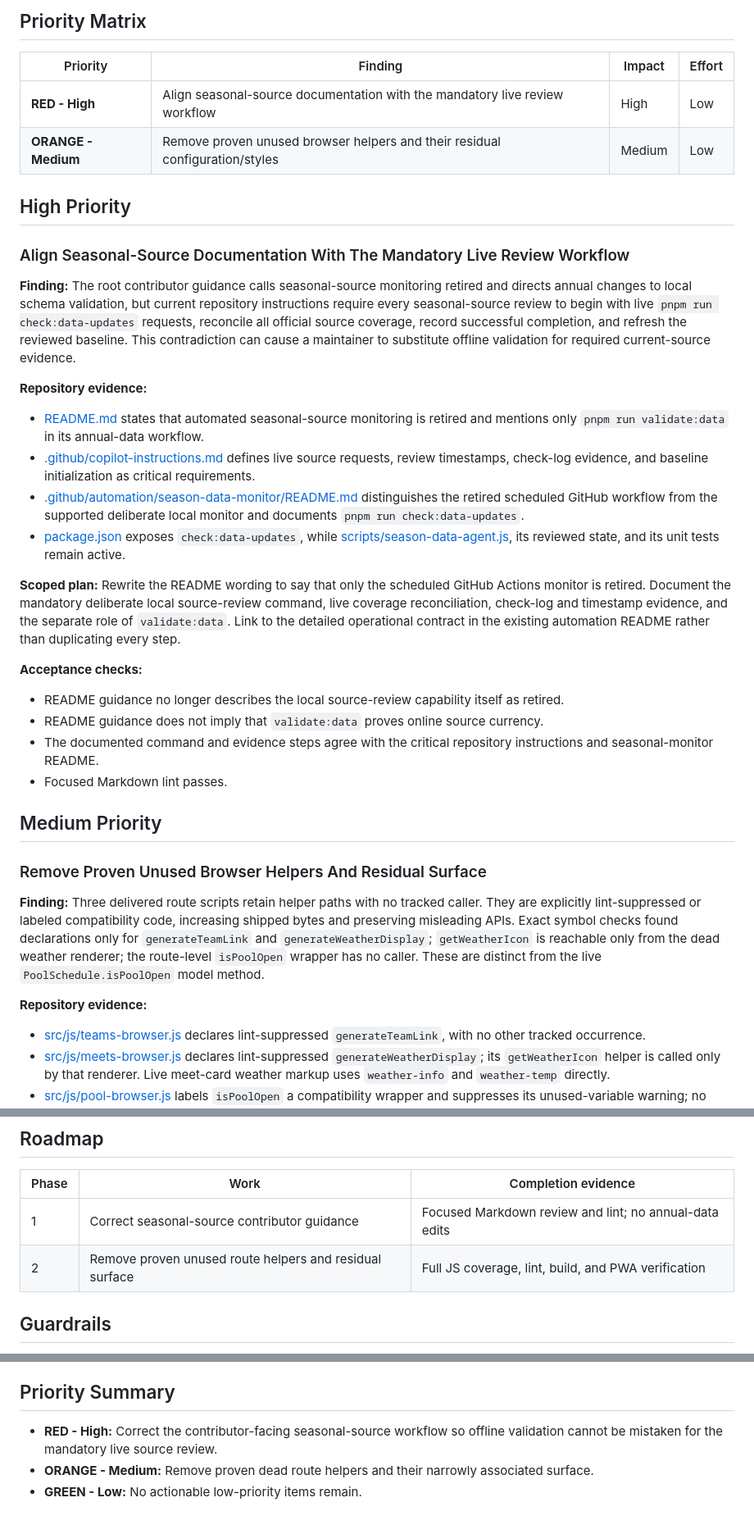
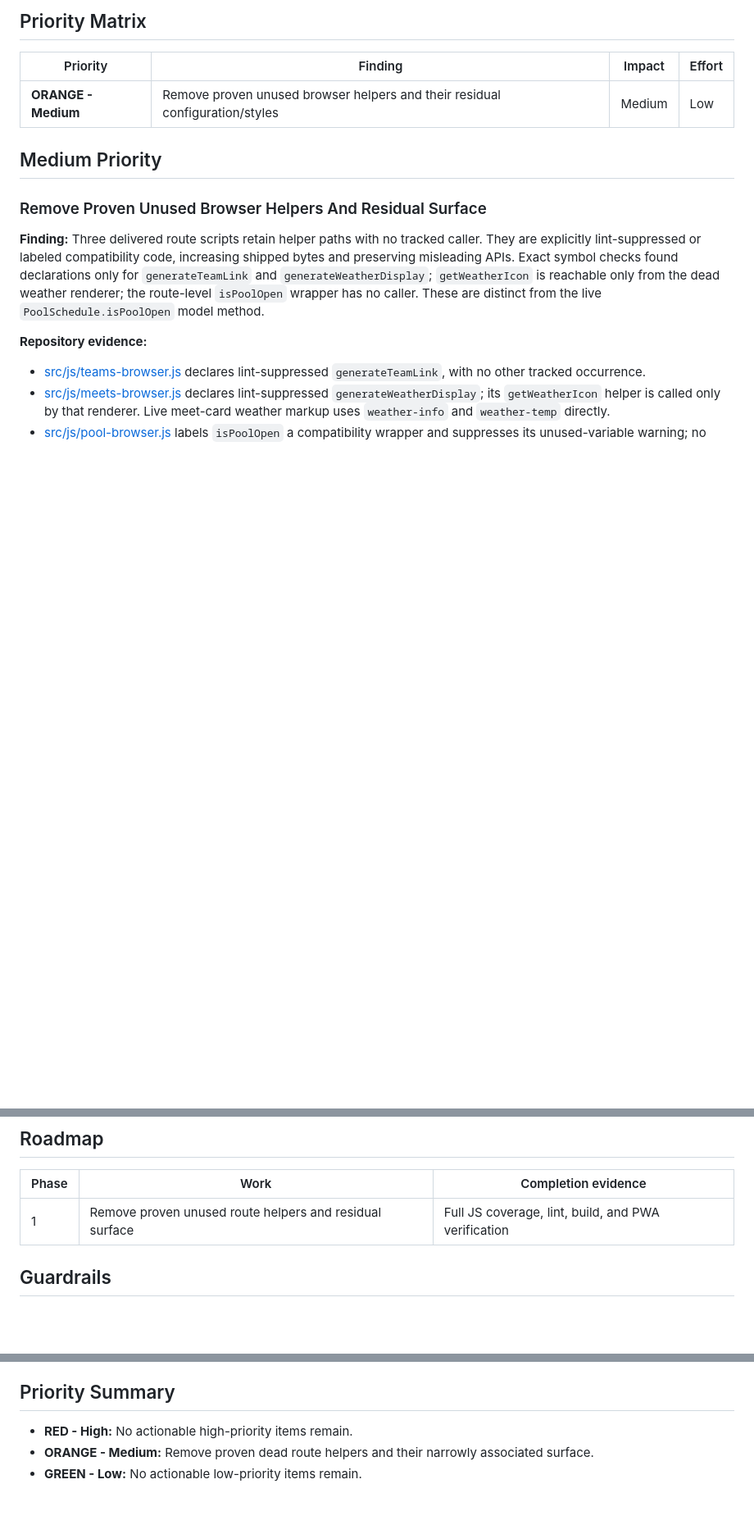
Before and after one commit to simonua/cnsl, a Markdown page: docs/refactoring-plan.md, 3 parts joined by grey strips. Shown at 82% size. Drawn GitHub-style; blank space fills up the shorter version.

Commit message:
Further cleanup

```diff
--- a/docs/refactoring-plan.md
+++ b/docs/refactoring-plan.md
@@ -10,30 +10,7 @@ The repository-wide audit reviewed source, views, styles, assets, annual-data or
 
 | Priority | Finding | Impact | Effort |
 | --- | --- | --- | --- |
-| **RED - High** | Align seasonal-source documentation with the mandatory live review workflow | High | Low |
 | **ORANGE - Medium** | Remove proven unused browser helpers and their residual configuration/styles | Medium | Low |
-
-## High Priority
-
-### Align Seasonal-Source Documentation With The Mandatory Live Review Workflow
-
-**Finding:** The root contributor guidance calls seasonal-source monitoring retired and directs annual changes to local schema validation, but current repository instructions require every seasonal-source review to begin with live `pnpm run check:data-updates` requests, reconcile all official source coverage, record successful completion, and refresh the reviewed baseline. This contradiction can cause a maintainer to substitute offline validation for required current-source evidence.
-
-**Repository evidence:**
-
-- [README.md](../README.md) states that automated seasonal-source monitoring is retired and mentions only `pnpm run validate:data` in its annual-data workflow.
-- [.github/copilot-instructions.md](../.github/copilot-instructions.md) defines live source requests, review timestamps, check-log evidence, and baseline initialization as critical requirements.
-- [.github/automation/season-data-monitor/README.md](../.github/automation/season-data-monitor/README.md) distinguishes the retired scheduled GitHub workflow from the supported deliberate local monitor and documents `pnpm run check:data-updates`.
-- [package.json](../package.json) exposes `check:data-updates`, while [scripts/season-data-agent.js](../scripts/season-data-agent.js), its reviewed state, and its unit tests remain active.
-
-**Scoped plan:** Rewrite the README wording to say that only the scheduled GitHub Actions monitor is retired. Document the mandatory deliberate local source-review command, live coverage reconciliation, check-log and timestamp evidence, and the separate role of `validate:data`. Link to the detailed operational contract in the existing automation README rather than duplicating every step.
-
-**Acceptance checks:**
-
-- README guidance no longer describes the local source-review capability itself as retired.
-- README guidance does not imply that `validate:data` proves online source currency.
-- The documented command and evidence steps agree with the critical repository instructions and seasonal-monitor README.
-- Focused Markdown lint passes.
 
 ## Medium Priority
 
@@ -63,8 +40,7 @@ The repository-wide audit reviewed source, views, styles, assets, annual-data or
 
 | Phase | Work | Completion evidence |
 | --- | --- | --- |
-| 1 | Correct seasonal-source contributor guidance | Focused Markdown review and lint; no annual-data edits |
-| 2 | Remove proven unused route helpers and residual surface | Full JS coverage, lint, build, and PWA verification |
+| 1 | Remove proven unused route helpers and residual surface | Full JS coverage, lint, build, and PWA verification |
 
 ## Guardrails
 
@@ -76,6 +52,6 @@ The repository-wide audit reviewed source, views, styles, assets, annual-data or
 
 ## Priority Summary
 
-- **RED - High:** Correct the contributor-facing seasonal-source workflow so offline validation cannot be mistaken for the mandatory live source review.
+- **RED - High:** No actionable high-priority items remain.
 - **ORANGE - Medium:** Remove proven dead route helpers and their narrowly associated surface.
 - **GREEN - Low:** No actionable low-priority items remain.
```
Also changed, not shown: README.md (+4 -4 lines), 1 other file.
